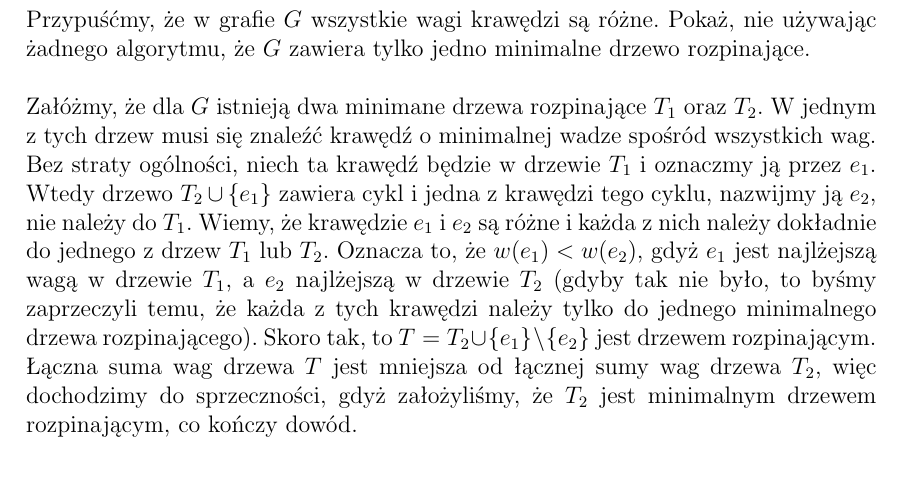
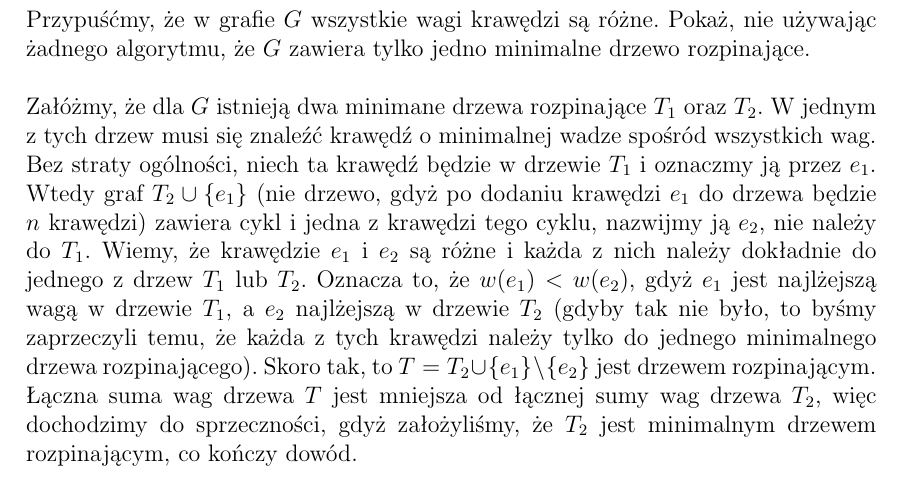
Before and after one commit to whiskeyo/Kursy-UWr, a LaTeX document (Matematyka dyskretna (L)/Rozwiązania/mdl10.tex): part of page 1 of 3, cut so that both start at the same text. Compiled offline with pdfLaTeX.

Commit message:
Add clearer description to discrete maths ex. 10.1

```diff
--- a/Matematyka dyskretna (L)/Rozwiązania/mdl10.tex
+++ b/Matematyka dyskretna (L)/Rozwiązania/mdl10.tex
@@ -58,7 +58,8 @@ Przypuśćmy, że w grafie $G$ wszystkie wagi krawędzi są różne. Pokaż, nie
 \noindent Załóżmy, że dla $G$ istnieją dwa minimane drzewa rozpinające $T_1$
 oraz $T_2$. W jednym z tych drzew musi się znaleźć krawędź o minimalnej wadze
 spośród wszystkich wag. Bez straty ogólności, niech ta krawędź będzie w drzewie
-$T_1$ i oznaczmy ją przez $e_1$. Wtedy drzewo $T_2 \cup \{ e_1 \}$ zawiera cykl
+$T_1$ i oznaczmy ją przez $e_1$. Wtedy graf $T_2 \cup \{ e_1 \}$ (nie drzewo,
+gdyż po dodaniu krawędzi $e_1$ do drzewa będzie $n$ krawędzi) zawiera cykl
 i jedna z krawędzi tego cyklu, nazwijmy ją $e_2$, nie należy do $T_1$. Wiemy, że
 krawędzie $e_1$ i $e_2$ są różne i każda z nich należy dokładnie do jednego
 z drzew $T_1$ lub $T_2$. Oznacza to, że $w(e_1) < w(e_2)$, gdyż $e_1$ jest
```
Also changed, not shown: Matematyka dyskretna (L)/Rozwiązania/mdl10.pdf.
